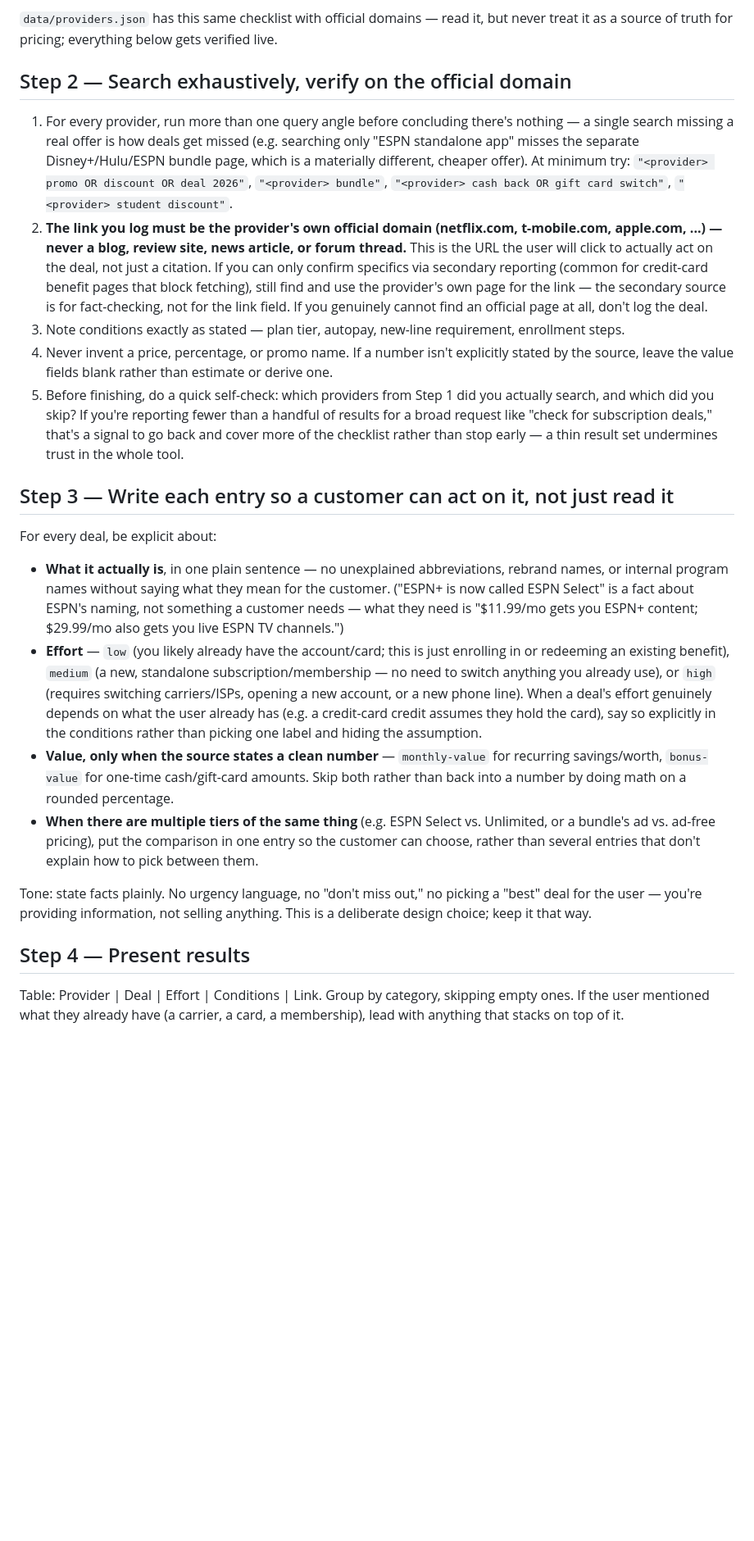
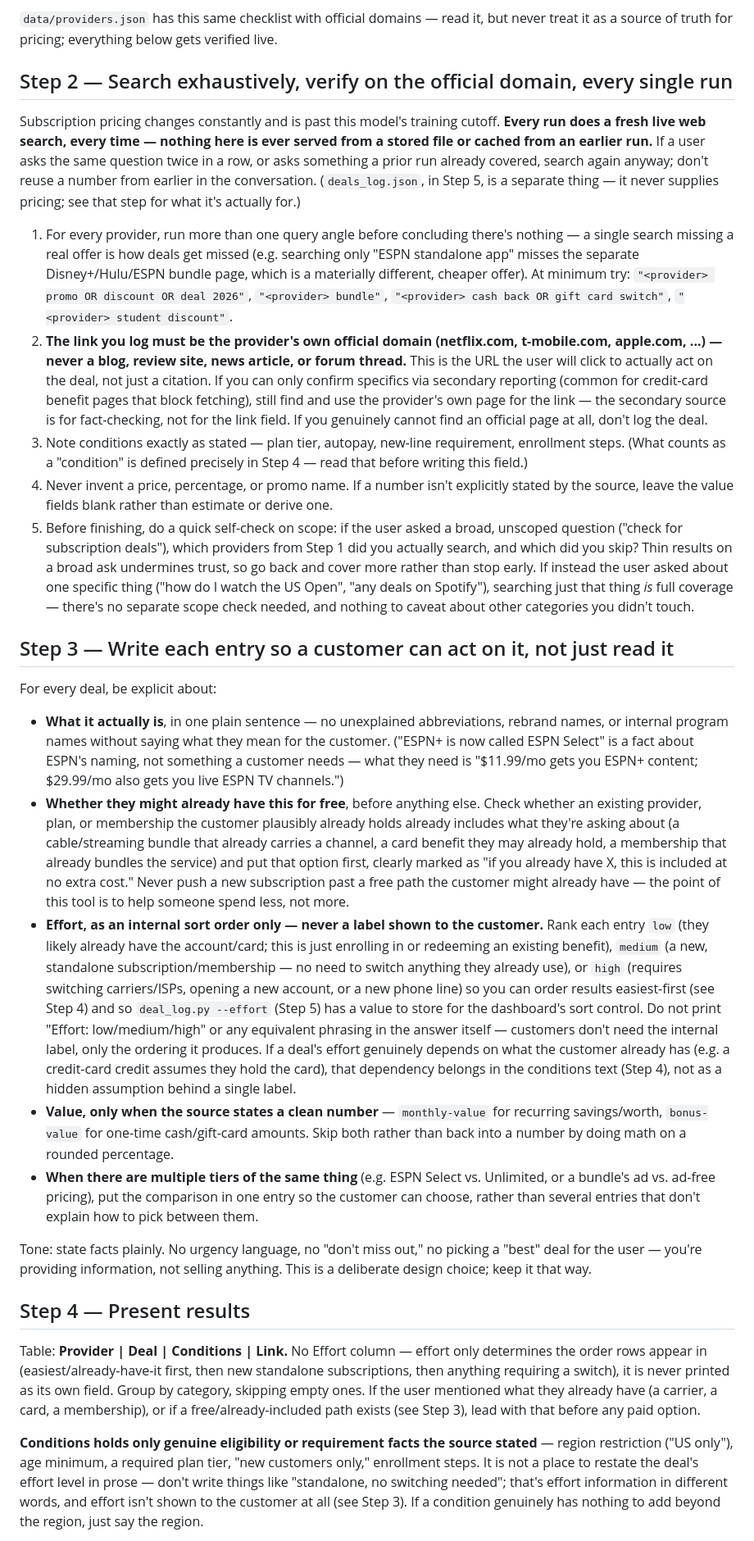
Before and after one commit to misososoup/subscription-deal-finder, a Markdown page: SKILL.md, the part around one of its changes. Shown at 82% size. Rendered like a GitHub page; blank space fills up the shorter version.

Commit message:
Refine SKILL.md: hide Effort/Conditions internals from customers, clarify live-search vs. log behavior
- Effort now drives internal sort order only, never printed as a field
- Conditions restricted to genuine eligibility facts, not effort restated in prose
- Step 2 spells out every run is a fresh live search, never cached
- Step 5 clarifies deals_log.json is a dedup/tracking log, never a pricing source
- Presented table now leads with any free/already-included path before paid options
- Scoped, specific requests get a direct answer instead of a scope disclaimer

```diff
--- a/SKILL.md
+++ b/SKILL.md
@@ -57,7 +57,15 @@ Categories — matches `deal_log.py`'s `--category` choices and the dashboard:
 it, but never treat it as a source of truth for pricing; everything below
 gets verified live.
 
-## Step 2 — Search exhaustively, verify on the official domain
+## Step 2 — Search exhaustively, verify on the official domain, every single run
+
+Subscription pricing changes constantly and is past this model's training
+cutoff. **Every run does a fresh live web search, every time — nothing here
+is ever served from a stored file or cached from an earlier run.** If a user
+asks the same question twice in a row, or asks something a prior run already
+covered, search again anyway; don't reuse a number from earlier in the
+conversation. (`deals_log.json`, in Step 5, is a separate thing — it never
+supplies pricing; see that step for what it's actually for.)
 
 1. For every provider, run more than one query angle before concluding
    there's nothing — a single search missing a real offer is how deals get
@@ -76,15 +84,19 @@ gets verified live.
    link field. If you genuinely cannot find an official page at all, don't
    log the deal.
 3. Note conditions exactly as stated — plan tier, autopay, new-line
-   requirement, enrollment steps.
+   requirement, enrollment steps. (What counts as a "condition" is defined
+   precisely in Step 4 — read that before writing this field.)
 4. Never invent a price, percentage, or promo name. If a number isn't
    explicitly stated by the source, leave the value fields blank rather than
    estimate or derive one.
-5. Before finishing, do a quick self-check: which providers from Step 1 did
-   you actually search, and which did you skip? If you're reporting fewer
-   than a handful of results for a broad request like "check for subscription
-   deals," that's a signal to go back and cover more of the checklist rather
-   than stop early — a thin result set undermines trust in the whole tool.
+5. Before finishing, do a quick self-check on scope: if the user asked a
+   broad, unscoped question ("check for subscription deals"), which
+   providers from Step 1 did you actually search, and which did you skip?
+   Thin results on a broad ask undermines trust, so go back and cover more
+   rather than stop early. If instead the user asked about one specific
+   thing ("how do I watch the US Open", "any deals on Spotify"), searching
+   just that thing *is* full coverage — there's no separate scope check
+   needed, and nothing to caveat about other categories you didn't touch.
 
 ## Step 3 — Write each entry so a customer can act on it, not just read it
 
@@ -96,14 +108,29 @@ For every deal, be explicit about:
   fact about ESPN's naming, not something a customer needs — what they need
   is "$11.99/mo gets you ESPN+ content; $29.99/mo also gets you live ESPN TV
   channels.")
-- **Effort** — `low` (you likely already have the account/card; this is just
-  enrolling in or redeeming an existing benefit), `medium` (a new,
-  standalone subscription/membership — no need to switch anything you
-  already use), or `high` (requires switching carriers/ISPs, opening a new
-  account, or a new phone line). When a deal's effort genuinely depends on
-  what the user already has (e.g. a credit-card credit assumes they hold the
-  card), say so explicitly in the conditions rather than picking one label
-  and hiding the assumption.
+- **Whether they might already have this for free**, before anything else.
+  Check whether an existing provider, plan, or membership the customer
+  plausibly already holds already includes what they're asking about (a
+  cable/streaming bundle that already carries a channel, a card benefit
+  they may already hold, a membership that already bundles the service) and
+  put that option first, clearly marked as "if you already have X, this is
+  included at no extra cost." Never push a new subscription past a free
+  path the customer might already have — the point of this tool is to help
+  someone spend less, not more.
+- **Effort, as an internal sort order only — never a label shown to the
+  customer.** Rank each entry `low` (they likely already have the
+  account/card; this is just enrolling in or redeeming an existing benefit),
+  `medium` (a new, standalone subscription/membership — no need to switch
+  anything they already use), or `high` (requires switching carriers/ISPs,
+  opening a new account, or a new phone line) so you can order results
+  easiest-first (see Step 4) and so `deal_log.py --effort` (Step 5) has a
+  value to store for the dashboard's sort control. Do not print "Effort:
+  low/medium/high" or any equivalent phrasing in the answer itself —
+  customers don't need the internal label, only the ordering it produces.
+  If a deal's effort genuinely depends on what the customer already has
+  (e.g. a credit-card credit assumes they hold the card), that dependency
+  belongs in the conditions text (Step 4), not as a hidden assumption
+  behind a single label.
 - **Value, only when the source states a clean number** — `monthly-value`
   for recurring savings/worth, `bonus-value` for one-time cash/gift-card
   amounts. Skip both rather than back into a number by doing math on a
@@ -119,6 +146,19 @@ selling anything. This is a deliberate design choice; keep it that way.
 
 ## Step 4 — Present results
 
-Table: Provider | Deal | Effort | Conditions | Link. Group by category,
-skipping empty ones. If the user mentioned what they already have (a
-carrier, a card, a membership), lead with anything that stacks on top of it.
+Table: **Provider | Deal | Conditions | Link.** No Effort column — effort
+only determines the order rows appear in (easiest/already-have-it first,
+then new standalone subscriptions, then anything requiring a switch), it is
+never printed as its own field. Group by category, skipping empty ones. If
+the user mentioned what they already have (a carrier, a card, a
+membership), or if a free/already-included path exists (see Step 3), lead
+with that before any paid option.
+
+**Conditions holds only genuine eligibility or requirement facts the source
+stated** — region restriction ("US only"), age minimum, a required plan
+tier, "new customers only," enrollment steps. It is not a place to restate
+the deal's effort level in prose — don't write things like "standalone, no
+switching needed"; that's effort information in different words, and effort
+isn't shown to the customer at all (see Step 3). If a condition genuinely
+has nothing to add beyond the region, just say the region.
+
```
Also changed, not shown: other parts of SKILL.md (+25 -9 lines).
